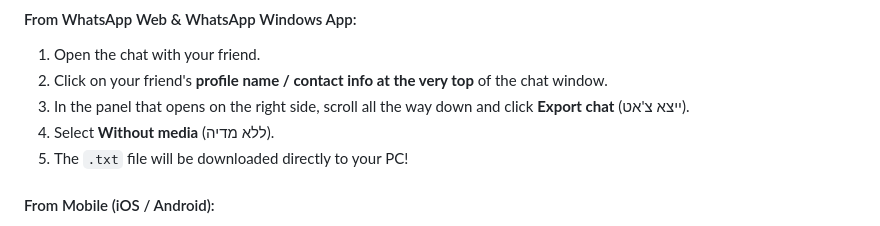
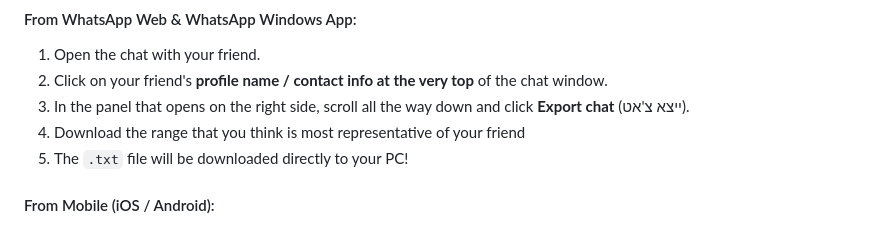
Before and after one commit to yohlimem/Friends-LLM-vibe-coded-, a Markdown page: README.md, the part around the change. Rendered like a GitHub page.

```diff
--- a/README.md
+++ b/README.md
@@ -48,7 +48,7 @@ Open your browser at: **`http://localhost:8000`**
 1. Open the chat with your friend.
 2. Click on your friend's **profile name / contact info at the very top** of the chat window.
 3. In the panel that opens on the right side, scroll all the way down and click **Export chat** (ייצא צ'אט).
-4. Select **Without media** (ללא מדיה).
+4. Download the range that you think is most representative of your friend
 5. The `.txt` file will be downloaded directly to your PC!
 
 #### From Mobile (iOS / Android):
```
